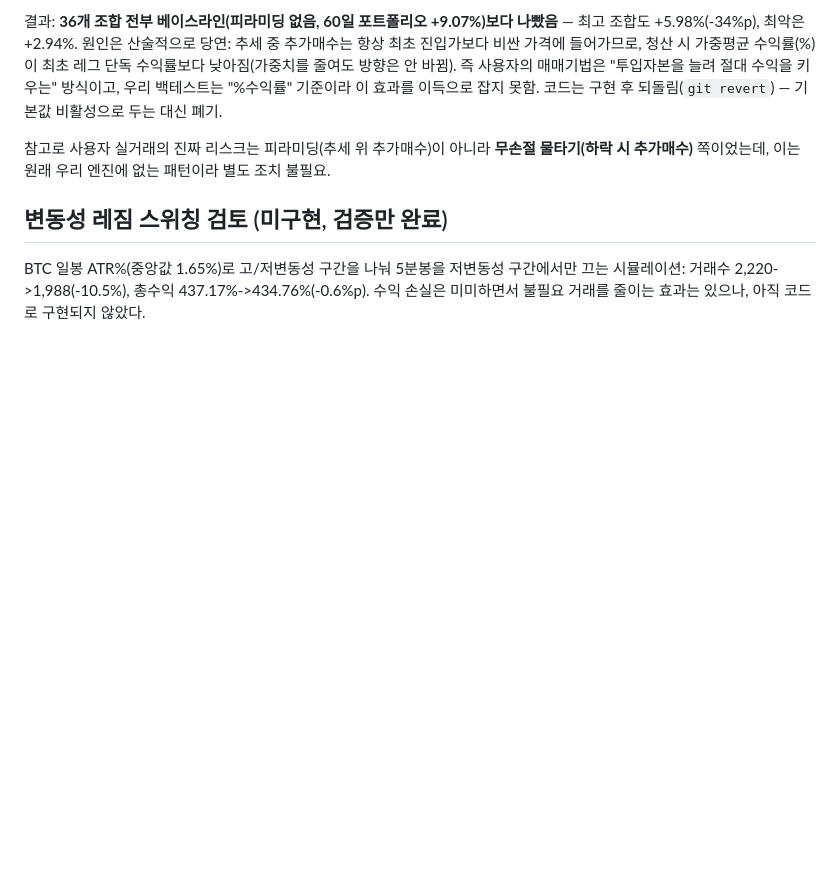
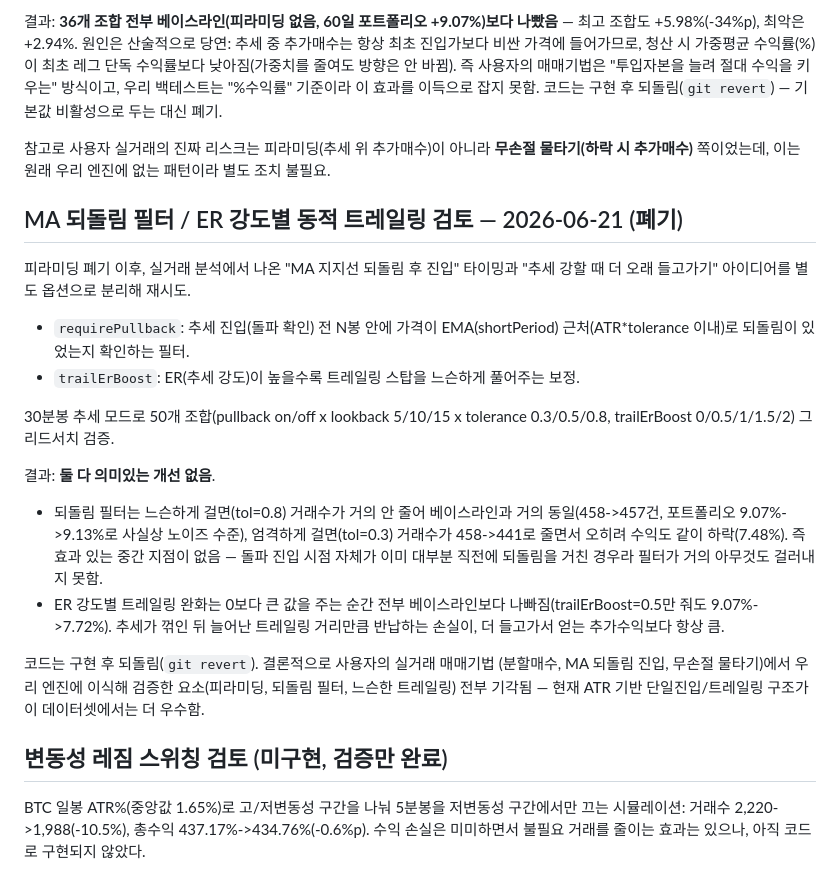
Before and after one commit to ldg1220-debug/-, a Markdown page: BACKTEST_BASELINE.md, the part around the change. Rendered like a GitHub page; blank space fills up the shorter version.

Commit message:
MA 되돌림 필터/ER 동적 트레일링 실험 결과를 베이스라인 문서에 기록
둘 다 50개 조합 그리드서치에서 베이스라인 대비 의미있는 개선이 없어
폐기. 실거래 분석 기반 시도(피라미딩/되돌림 필터/느슨한 트레일링)가
모두 기각됐음을 정리.

```diff
--- a/BACKTEST_BASELINE.md
+++ b/BACKTEST_BASELINE.md
@@ -127,6 +127,33 @@ PUMP, SUI, MON, TAO, LTC, TON, UNI, LINK (24h 거래대금 기준)
 **무손절 물타기(하락 시 추가매수)** 쪽이었는데, 이는 원래 우리 엔진에 없는
 패턴이라 별도 조치 불필요.
 
+## MA 되돌림 필터 / ER 강도별 동적 트레일링 검토 — 2026-06-21 (폐기)
+
+피라미딩 폐기 이후, 실거래 분석에서 나온 "MA 지지선 되돌림 후 진입" 타이밍과
+"추세 강할 때 더 오래 들고가기" 아이디어를 별도 옵션으로 분리해 재시도.
+
+- `requirePullback`: 추세 진입(돌파 확인) 전 N봉 안에 가격이 EMA(shortPeriod)
+  근처(ATR*tolerance 이내)로 되돌림이 있었는지 확인하는 필터.
+- `trailErBoost`: ER(추세 강도)이 높을수록 트레일링 스탑을 느슨하게 풀어주는 보정.
+
+30분봉 추세 모드로 50개 조합(pullback on/off x lookback 5/10/15 x tolerance
+0.3/0.5/0.8, trailErBoost 0/0.5/1/1.5/2) 그리드서치 검증.
+
+결과: **둘 다 의미있는 개선 없음**.
+- 되돌림 필터는 느슨하게 걸면(tol=0.8) 거래수가 거의 안 줄어 베이스라인과
+  거의 동일(458->457건, 포트폴리오 9.07%->9.13%로 사실상 노이즈 수준), 엄격하게
+  걸면(tol=0.3) 거래수가 458->441로 줄면서 오히려 수익도 같이 하락(7.48%).
+  즉 효과 있는 중간 지점이 없음 — 돌파 진입 시점 자체가 이미 대부분 직전에
+  되돌림을 거친 경우라 필터가 거의 아무것도 걸러내지 못함.
+- ER 강도별 트레일링 완화는 0보다 큰 값을 주는 순간 전부 베이스라인보다
+  나빠짐(trailErBoost=0.5만 줘도 9.07%->7.72%). 추세가 꺾인 뒤 늘어난 트레일링
+  거리만큼 반납하는 손실이, 더 들고가서 얻는 추가수익보다 항상 큼.
+
+코드는 구현 후 되돌림(`git revert`). 결론적으로 사용자의 실거래 매매기법
+(분할매수, MA 되돌림 진입, 무손절 물타기)에서 우리 엔진에 이식해 검증한
+요소(피라미딩, 되돌림 필터, 느슨한 트레일링) 전부 기각됨 — 현재 ATR 기반
+단일진입/트레일링 구조가 이 데이터셋에서는 더 우수함.
+
 ## 변동성 레짐 스위칭 검토 (미구현, 검증만 완료)
 
 BTC 일봉 ATR%(중앙값 1.65%)로 고/저변동성 구간을 나눠 5분봉을 저변동성
```
